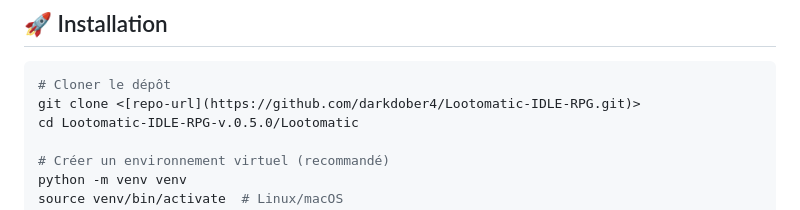
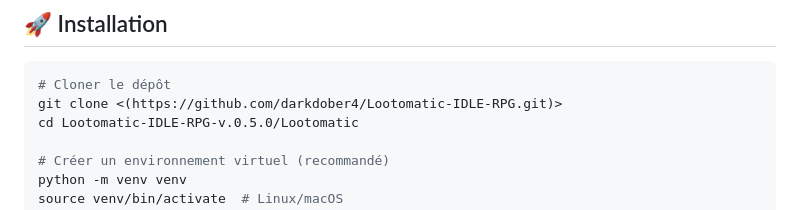
Before and after one commit to darkdober4/Lootomatic-IDLE-RPG, a Markdown page: README.md, the part around the change. Drawn GitHub-style.

Commit message:
Correct clone command URL in README
Fix the clone command URL formatting in the installation section.

````diff
--- a/README.md
+++ b/README.md
@@ -39,7 +39,7 @@ Lootomatic est un jeu de type idle RPG jouable dans le navigateur. Le personnage
 
 ```bash
 # Cloner le dépôt
-git clone <[repo-url](https://github.com/darkdober4/Lootomatic-IDLE-RPG.git)>
+git clone <(https://github.com/darkdober4/Lootomatic-IDLE-RPG.git)>
 cd Lootomatic-IDLE-RPG-v.0.5.0/Lootomatic
 
 # Créer un environnement virtuel (recommandé)
````
